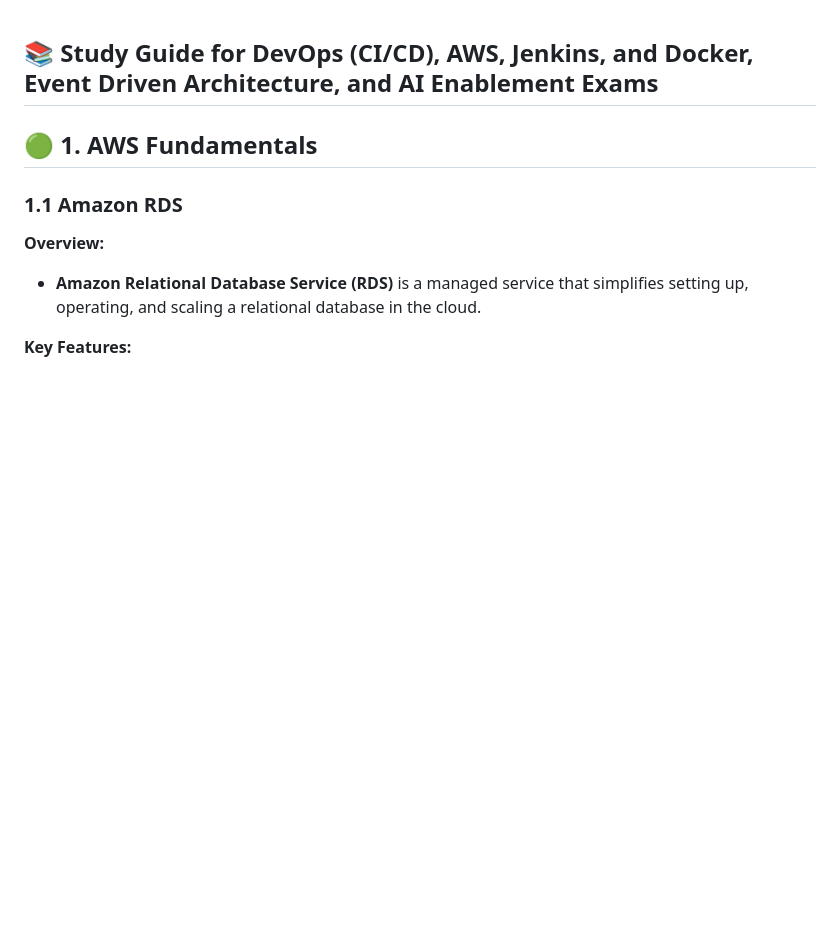
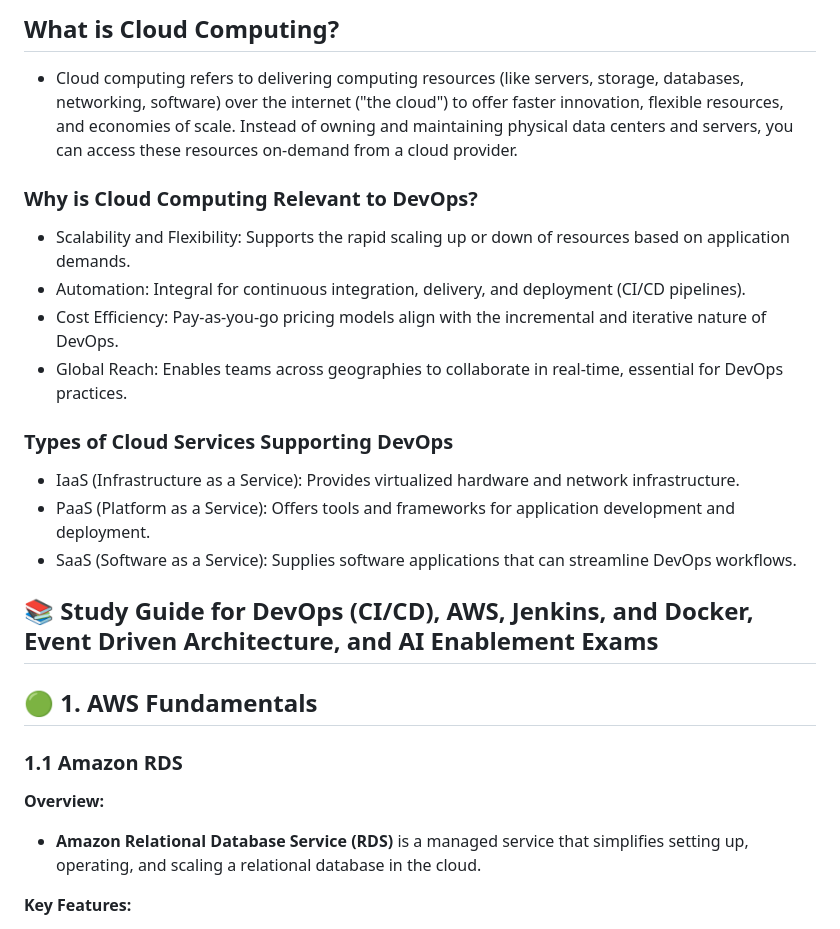
Before and after one commit to pablodcruz/Mexico250210, a Markdown page: review-notes/week6-devops/study-guide.md, the part around the change. Drawn GitHub-style; blank space fills up the shorter version.

Commit message:
cloud notes

```diff
--- a/review-notes/week6-devops/study-guide.md
+++ b/review-notes/week6-devops/study-guide.md
@@ -1,3 +1,16 @@
+## What is Cloud Computing?
+ - Cloud computing refers to delivering computing resources (like servers, storage, databases, networking, software) over the internet ("the cloud") to offer faster innovation, flexible resources, and economies of scale. Instead of owning and maintaining physical data centers and servers, you can access these resources on-demand from a cloud provider.
+
+### Why is Cloud Computing Relevant to DevOps?
+ - Scalability and Flexibility: Supports the rapid scaling up or down of resources based on application demands.
+ - Automation: Integral for continuous integration, delivery, and deployment (CI/CD pipelines).
+ - Cost Efficiency: Pay-as-you-go pricing models align with the incremental and iterative nature of DevOps.
+ - Global Reach: Enables teams across geographies to collaborate in real-time, essential for DevOps practices.
+### Types of Cloud Services Supporting DevOps
+ - IaaS (Infrastructure as a Service): Provides virtualized hardware and network infrastructure.
+ - PaaS (Platform as a Service): Offers tools and frameworks for application development and deployment.
+ - SaaS (Software as a Service): Supplies software applications that can streamline DevOps workflows.
+
 ## 📚 **Study Guide for DevOps (CI/CD), AWS, Jenkins, and Docker, Event Driven Architecture, and AI Enablement Exams**
 
 ## 🟢 **1. AWS Fundamentals**
```
